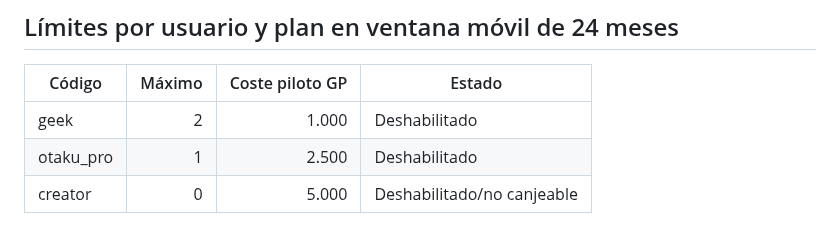
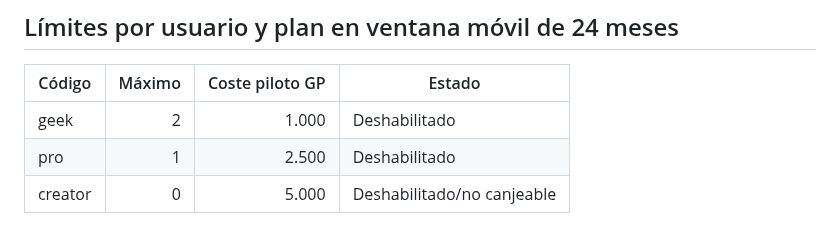
Before and after one commit to RobertDeva/Universo-Geek, a Markdown page: docs/GEEKPOINTS-ECONOMIA-Y-SEGURIDAD.md, the part around the change. Rendered like a GitHub page.

Commit message:
Align GeekPoints plan code with existing Supabase membership plans

```diff
--- a/docs/GEEKPOINTS-ECONOMIA-Y-SEGURIDAD.md
+++ b/docs/GEEKPOINTS-ECONOMIA-Y-SEGURIDAD.md
@@ -7,7 +7,7 @@ Esta migración crea el libro mayor y la solicitud de canje, pero no activa reco
 | Código | Máximo | Coste piloto GP | Estado |
 |---|---:|---:|---|
 | geek | 2 | 1.000 | Deshabilitado |
-| otaku_pro | 1 | 2.500 | Deshabilitado |
+| pro | 1 | 2.500 | Deshabilitado |
 | creator | 0 | 5.000 | Deshabilitado/no canjeable |
 
 Los códigos deben cotejarse con los planes comerciales reales antes de activar nada. El código creator existe en la base por compatibilidad con roles y no concede rol de creador. Geek Creator requiere invitación o solicitud aprobada, actividad original y afiliación activa. El canje no activa una membresía; solo crea solicitud pendiente y reserva GP. La ventana es móvil: created_at >= now() - interval '24 months'. Pendientes, aprobados y cumplidos cuentan para prevenir solicitudes simultáneas.
```
